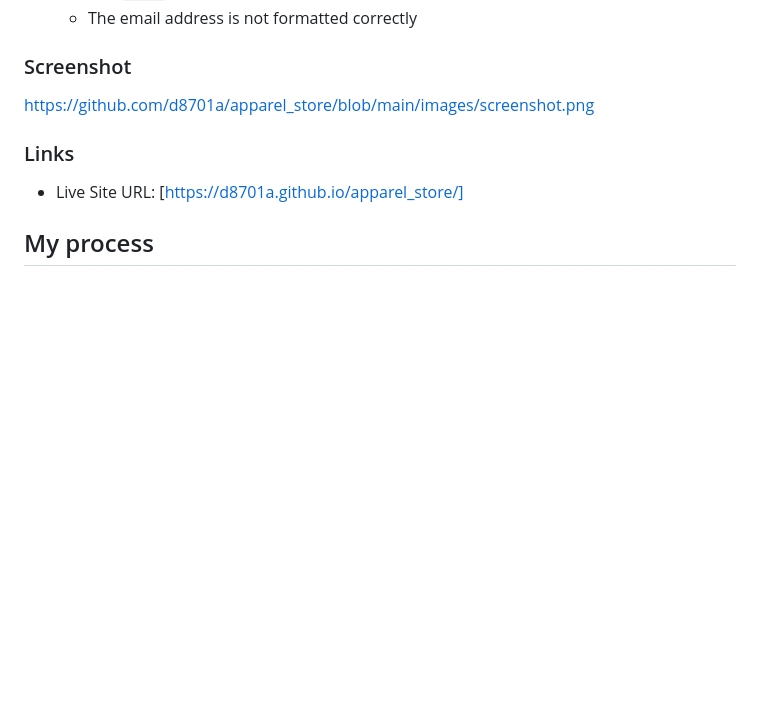
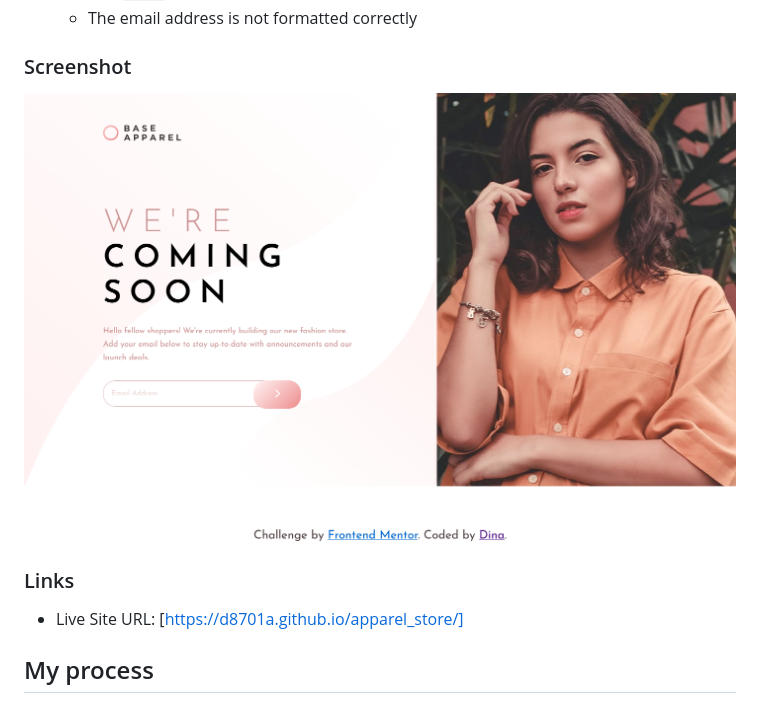
Before and after one commit to d8701a/apparel_store, a Markdown page: README.md, the part around the change. GitHub-like rendering; blank space fills up the shorter version.

```diff
--- a/README.md
+++ b/README.md
@@ -27,7 +27,7 @@ Users should be able to:
 
 ### Screenshot
 
-https://github.com/d8701a/apparel_store/blob/main/images/screenshot.png
+![](images/screenshot.png)
 
 ### Links
 
```
